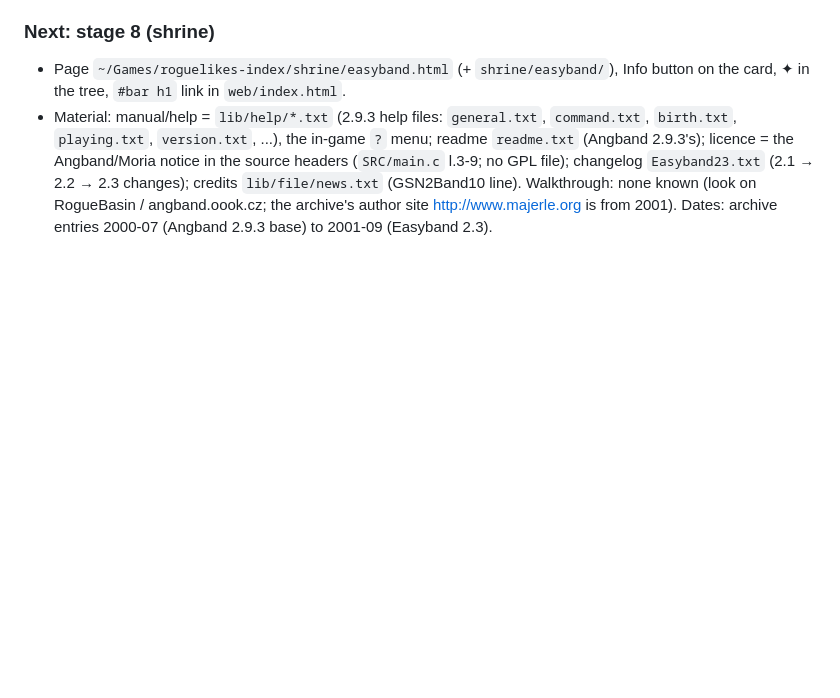
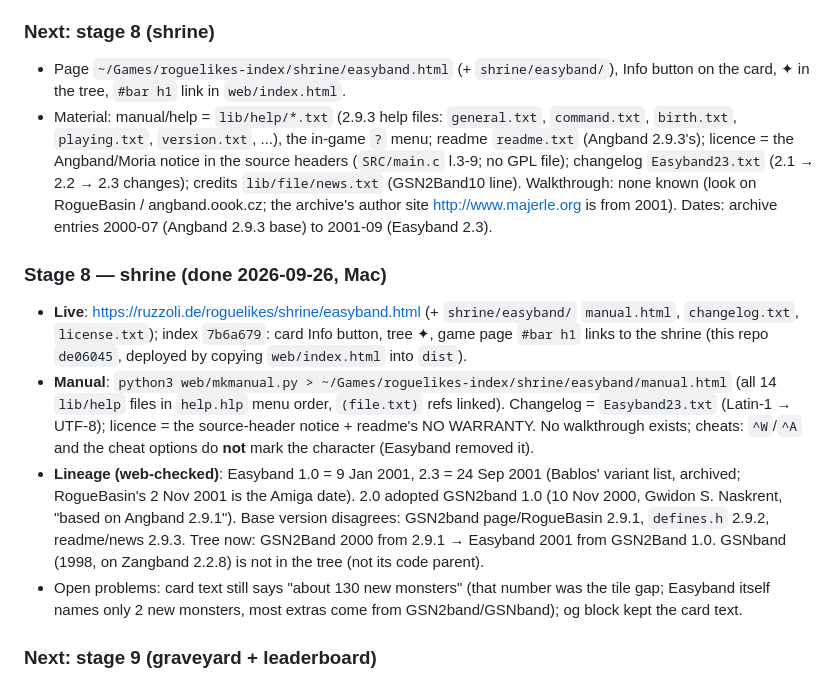
Before and after one commit to memmaker/easyband, a Markdown page: HANDOVER.md, the part around the change. Drawn GitHub-style; blank space fills up the shorter version.

Commit message:
RVIP: stage 8 shrine
Co-Authored-By: Claude Fable 5.1 <noreply@anthropic.com>

```diff
--- a/HANDOVER.md
+++ b/HANDOVER.md
@@ -481,3 +481,26 @@ recorded in `web/toolchain.sh` is still valid.
   RogueBasin / angband.oook.cz; the archive's author site
   http://www.majerle.org is from 2001). Dates: archive entries 2000-07
   (Angband 2.9.3 base) to 2001-09 (Easyband 2.3).
+
+### Stage 8 — shrine (done 2026-09-26, Mac)
+- **Live**: https://ruzzoli.de/roguelikes/shrine/easyband.html (+ `shrine/easyband/`
+  `manual.html`, `changelog.txt`, `license.txt`); index `7b6a679`: card Info
+  button, tree ✦, game page `#bar h1` links to the shrine (this repo
+  `de06045`, deployed by copying `web/index.html` into `dist`).
+- **Manual**: `python3 web/mkmanual.py > ~/Games/roguelikes-index/shrine/easyband/manual.html`
+  (all 14 `lib/help` files in `help.hlp` menu order, `(file.txt)` refs linked).
+  Changelog = `Easyband23.txt` (Latin-1 → UTF-8); licence = the source-header
+  notice + readme's NO WARRANTY. No walkthrough exists; cheats: `^W`/`^A` and
+  the cheat options do **not** mark the character (Easyband removed it).
+- **Lineage (web-checked)**: Easyband 1.0 = 9 Jan 2001, 2.3 = 24 Sep 2001
+  (Bablos' variant list, archived; RogueBasin's 2 Nov 2001 is the Amiga
+  date). 2.0 adopted GSN2band 1.0 (10 Nov 2000, Gwidon S. Naskrent, "based on
+  Angband 2.9.1"). Base version disagrees: GSN2band page/RogueBasin 2.9.1,
+  `defines.h` 2.9.2, readme/news 2.9.3. Tree now: GSN2Band 2000 from 2.9.1 →
+  Easyband 2001 from GSN2Band 1.0. GSNband (1998, on Zangband 2.2.8) is not
+  in the tree (not its code parent).
+- Open problems: card text still says "about 130 new monsters" (that number
+  was the tile gap; Easyband itself names only 2 new monsters, most extras
+  come from GSN2band/GSNband); og block kept the card text.
+
+### Next: stage 9 (graveyard + leaderboard)
```
